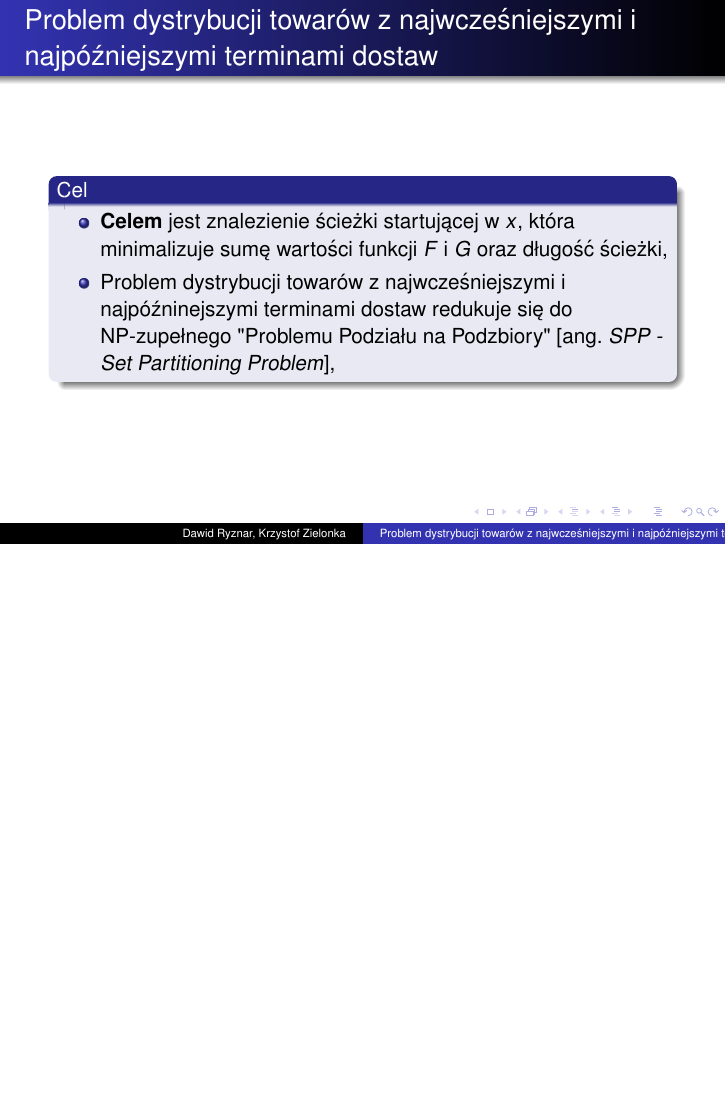
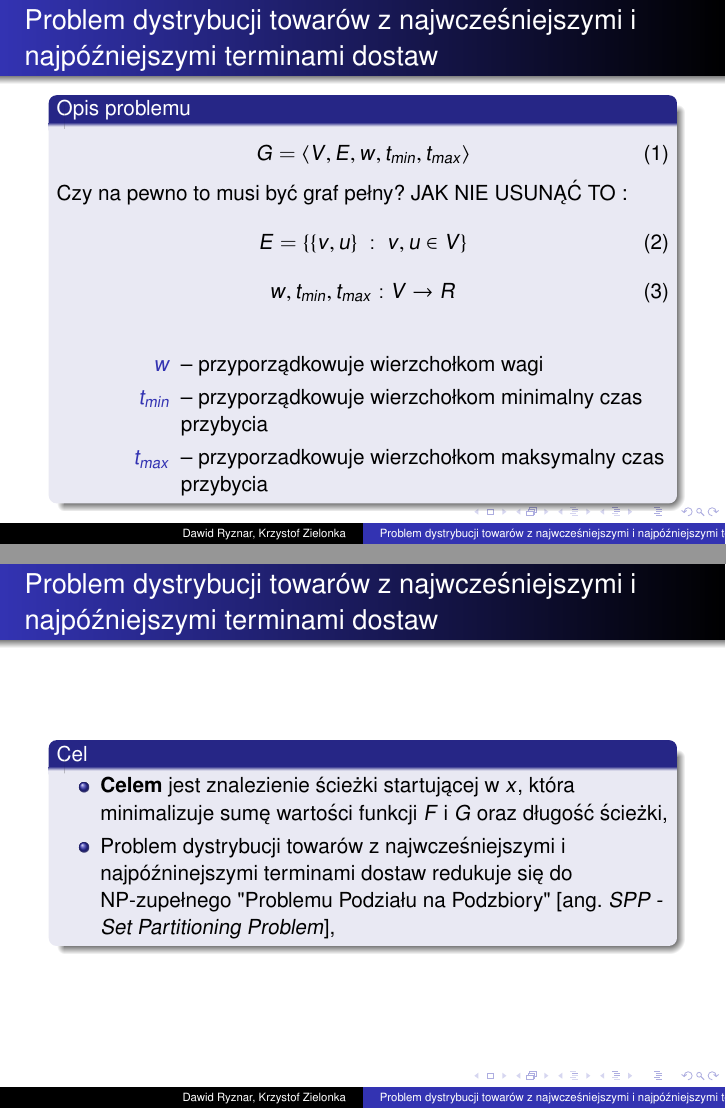
Before and after one commit to kzielonka/Praktyka-Optymalizacji-Projekt, LaTeX slides (prezentacja/prezentacja.tex, which reads prezentacja/slajdy/opis_matematyczny.tex): page 8 of 11 before the commit and pages 7 and 9 of 12 after it, the two joined at a grey line, the shorter picture padded with empty space. Compiled offline with pdfLaTeX.

Commit message:
Dodalem matematyczny opis problemu.

```diff
--- a/prezentacja/prezentacja.tex
+++ b/prezentacja/prezentacja.tex
@@ -20,6 +20,10 @@
 	\input{./slajdy/opis_problemu.tex}
 \end{frame}
 
+\begin{frame}{Problem dystrybucji towarów z najwcześniejszymi i najpóźniejszymi terminami dostaw}
+	\input{./slajdy/opis_matematyczny.tex}
+\end{frame}
+
 \begin{frame}{Problem  dystrybucji towarów z najwcześniejszymi i najpóźniejszymi terminami dostaw}
 	\input{./slajdy/cel.tex}
 \end{frame}
--- /dev/null
+++ b/prezentacja/slajdy/opis_matematyczny.tex
@@ -0,0 +1,17 @@
+\begin{block}{Opis problemu}
+	\begin{equation}
+		G = \left< V, E, w, t_{min}, t_{max} \right>
+	\end{equation}
+	Czy na pewno to musi być graf pełny? JAK NIE USUNĄĆ TO :
+	\begin{equation}
+		E = \left\{ \{v, u\} \ : \ v, u \in V \right\}
+	\end{equation}
+	\begin{equation}
+		w, t_{min}, t_{max} : V \rightarrow R
+	\end{equation}
+	\begin{description}
+		\item[$w$] -- przyporządkowuje wierzchołkom wagi
+		\item[$t_{min}$] -- przyporządkowuje wierzchołkom minimalny czas przybycia
+		\item[$t_{max}$] -- przyporzadkowuje wierzchołkom maksymalny czas przybycia
+	\end{description}
+\end{block}
```
Also changed, not shown: prezentacja/prezentacja.pdf, 4 other files.
